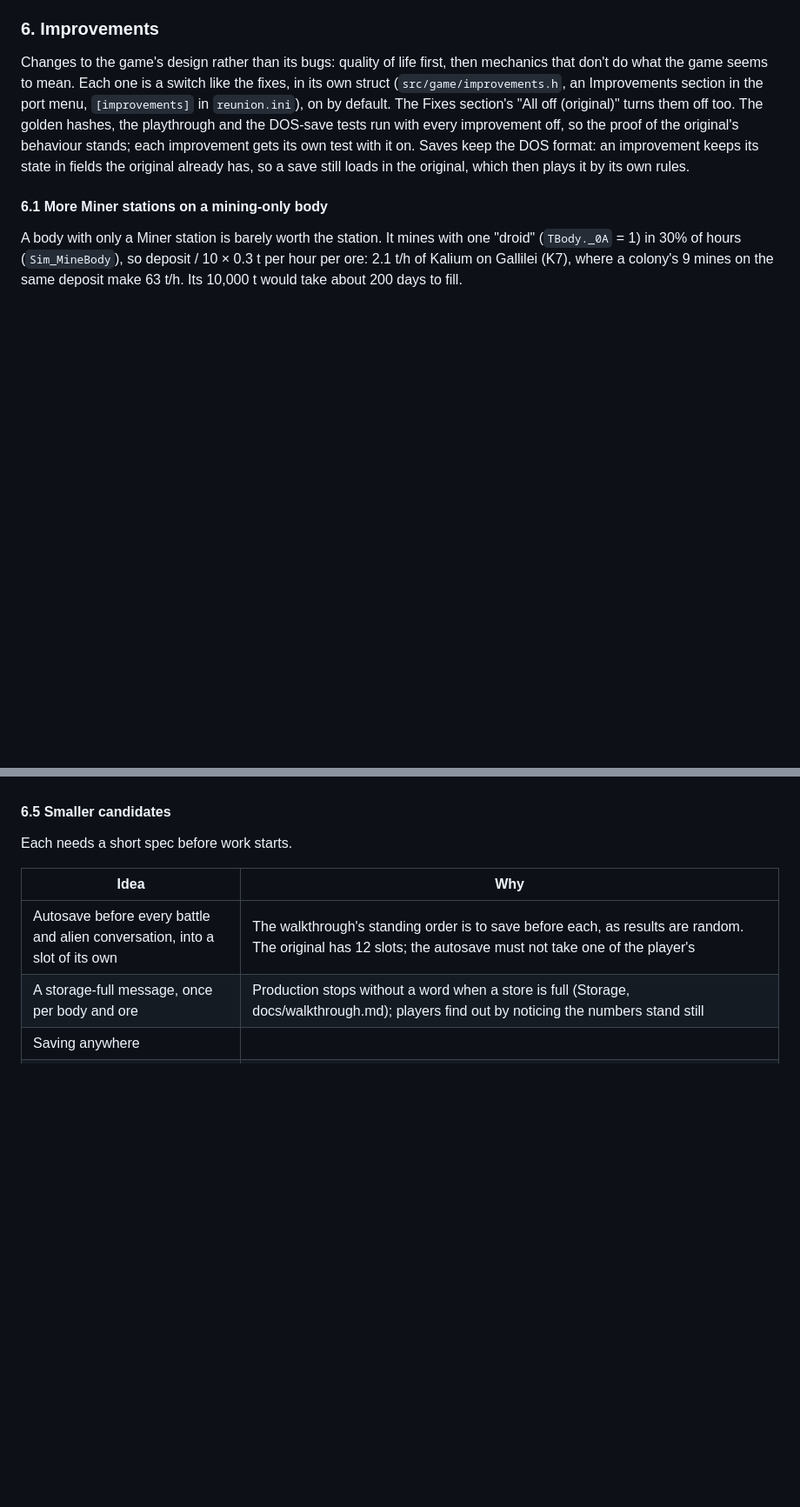
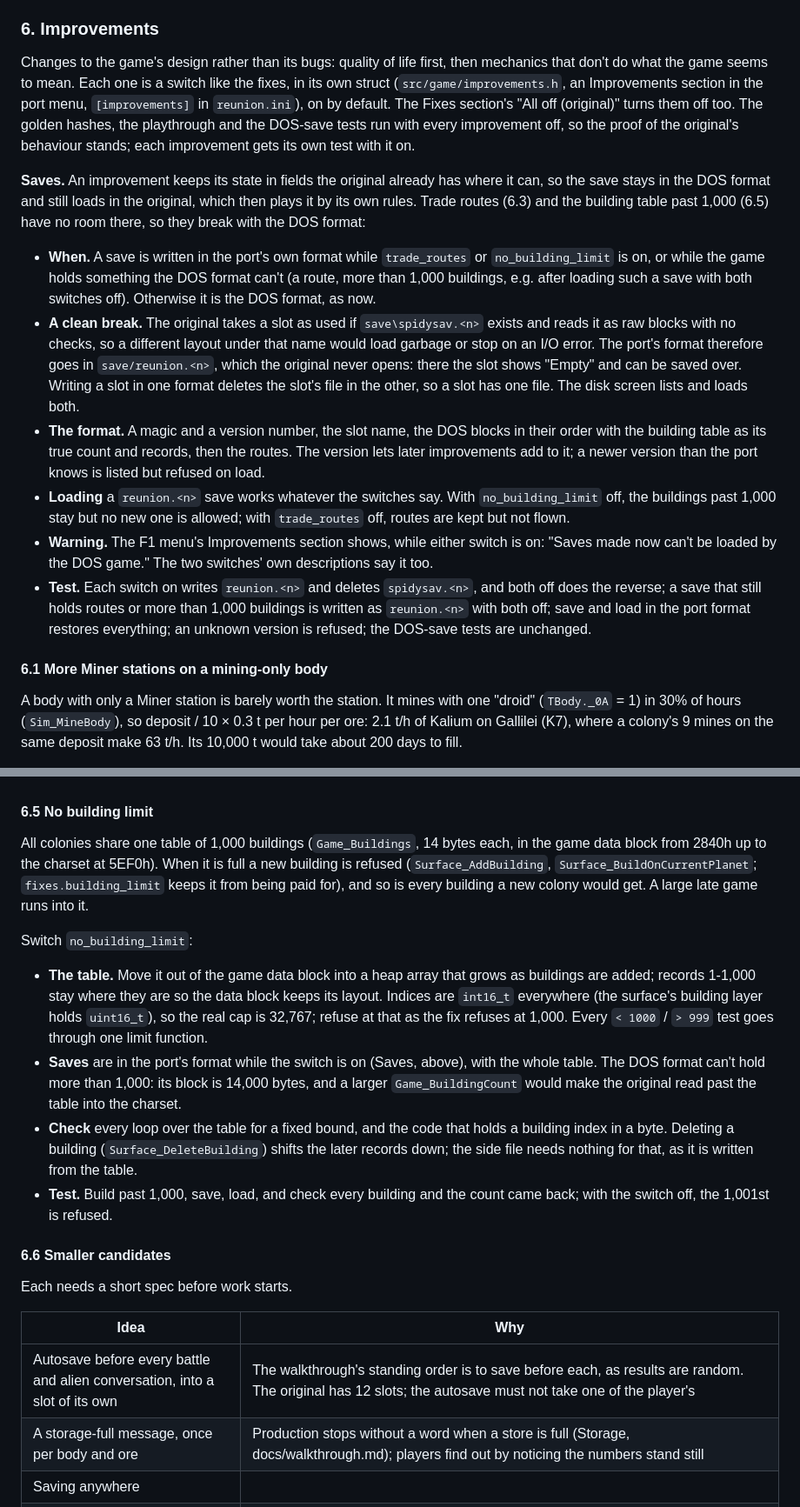
Before and after one commit to axle-h/reunion-remastered, a Markdown page: PLAN.md, 2 parts joined by grey strips. Shown at 87% size. Rendered like a GitHub page; blank space fills up the shorter version.

Commit message:
Plan: no building limit, and a port save format for it and trade routes
Co-Authored-By: Claude Opus 5.5 <noreply@anthropic.com>
Claude-Session: https://claude.ai/code/session_01Kj3QMyRAKiSLsRrvqoGd2L

```diff
--- a/PLAN.md
+++ b/PLAN.md
@@ -223,9 +223,41 @@ Improvements section in the port menu, `[improvements]` in `reunion.ini`),
 on by default. The Fixes section's "All off (original)" turns them off
 too. The golden hashes, the playthrough and the DOS-save tests run with
 every improvement off, so the proof of the original's behaviour stands;
-each improvement gets its own test with it on. Saves keep the DOS format:
-an improvement keeps its state in fields the original already has, so a
-save still loads in the original, which then plays it by its own rules.
+each improvement gets its own test with it on.
+
+**Saves.** An improvement keeps its state in fields the original already
+has where it can, so the save stays in the DOS format and still loads in
+the original, which then plays it by its own rules. Trade routes (6.3) and
+the building table past 1,000 (6.5) have no room there, so they break
+with the DOS format:
+
+- **When.** A save is written in the port's own format while
+  `trade_routes` or `no_building_limit` is on, or while the game holds
+  something the DOS format can't (a route, more than 1,000 buildings,
+  e.g. after loading such a save with both switches off). Otherwise it is
+  the DOS format, as now.
+- **A clean break.** The original takes a slot as used if
+  `save\spidysav.<n>` exists and reads it as raw blocks with no checks, so
+  a different layout under that name would load garbage or stop on an I/O
+  error. The port's format therefore goes in `save/reunion.<n>`, which the
+  original never opens: there the slot shows "Empty" and can be saved
+  over. Writing a slot in one format deletes the slot's file in the
+  other, so a slot has one file. The disk screen lists and loads both.
+- **The format.** A magic and a version number, the slot name, the DOS
+  blocks in their order with the building table as its true count and
+  records, then the routes. The version lets later improvements add to
+  it; a newer version than the port knows is listed but refused on load.
+- **Loading** a `reunion.<n>` save works whatever the switches say. With
+  `no_building_limit` off, the buildings past 1,000 stay but no new one
+  is allowed; with `trade_routes` off, routes are kept but not flown.
+- **Warning.** The F1 menu's Improvements section shows, while either switch is on:
+  "Saves made now can't be loaded by the DOS game." The two switches'
+  own descriptions say it too.
+- **Test.** Each switch on writes `reunion.<n>` and deletes
+  `spidysav.<n>`, and both off does the reverse; a save that still holds
+  routes or more than 1,000 buildings is written as `reunion.<n>` with
+  both off; save and load in the port format restores everything; an
+  unknown version is refused; the DOS-save tests are unchanged.
 
 #### 6.1 More Miner stations on a mining-only body
 
@@ -338,7 +370,35 @@ keys alone, and the keys can be remapped (`[keys]` in `reunion.ini`).
 - **Test.** Drive a screen of each kind (a menu, the surface, the star
   map, a battle) with key events alone.
 
-#### 6.5 Smaller candidates
+#### 6.5 No building limit
+
+All colonies share one table of 1,000 buildings (`Game_Buildings`, 14
+bytes each, in the game data block from 2840h up to the charset at 5EF0h).
+When it is full a new building is refused (`Surface_AddBuilding`,
+`Surface_BuildOnCurrentPlanet`; `fixes.building_limit` keeps it from
+being paid for), and so is every building a new colony would get. A large
+late game runs into it.
+
+Switch `no_building_limit`:
+
+- **The table.** Move it out of the game data block into a heap array
+  that grows as buildings are added; records 1-1,000 stay where they are
+  so the data block keeps its layout. Indices are `int16_t` everywhere
+  (the surface's building layer holds `uint16_t`), so the real cap is
+  32,767; refuse at that as the fix refuses at 1,000. Every `< 1000` /
+  `> 999` test goes through one limit function.
+- **Saves** are in the port's format while the switch is on (Saves,
+  above), with the whole table. The DOS format can't hold more than
+  1,000: its block is 14,000 bytes, and a larger `Game_BuildingCount`
+  would make the original read past the table into the charset.
+- **Check** every loop over the table for a fixed bound, and the code
+  that holds a building index in a byte. Deleting a building
+  (`Surface_DeleteBuilding`) shifts the later records down; the side file
+  needs nothing for that, as it is written from the table.
+- **Test.** Build past 1,000, save, load, and check every building and the
+  count came back; with the switch off, the 1,001st is refused.
+
+#### 6.6 Smaller candidates
 
 Each needs a short spec before work starts.
 
```
Also changed, not shown: other parts of PLAN.md (+3 -3 lines).
